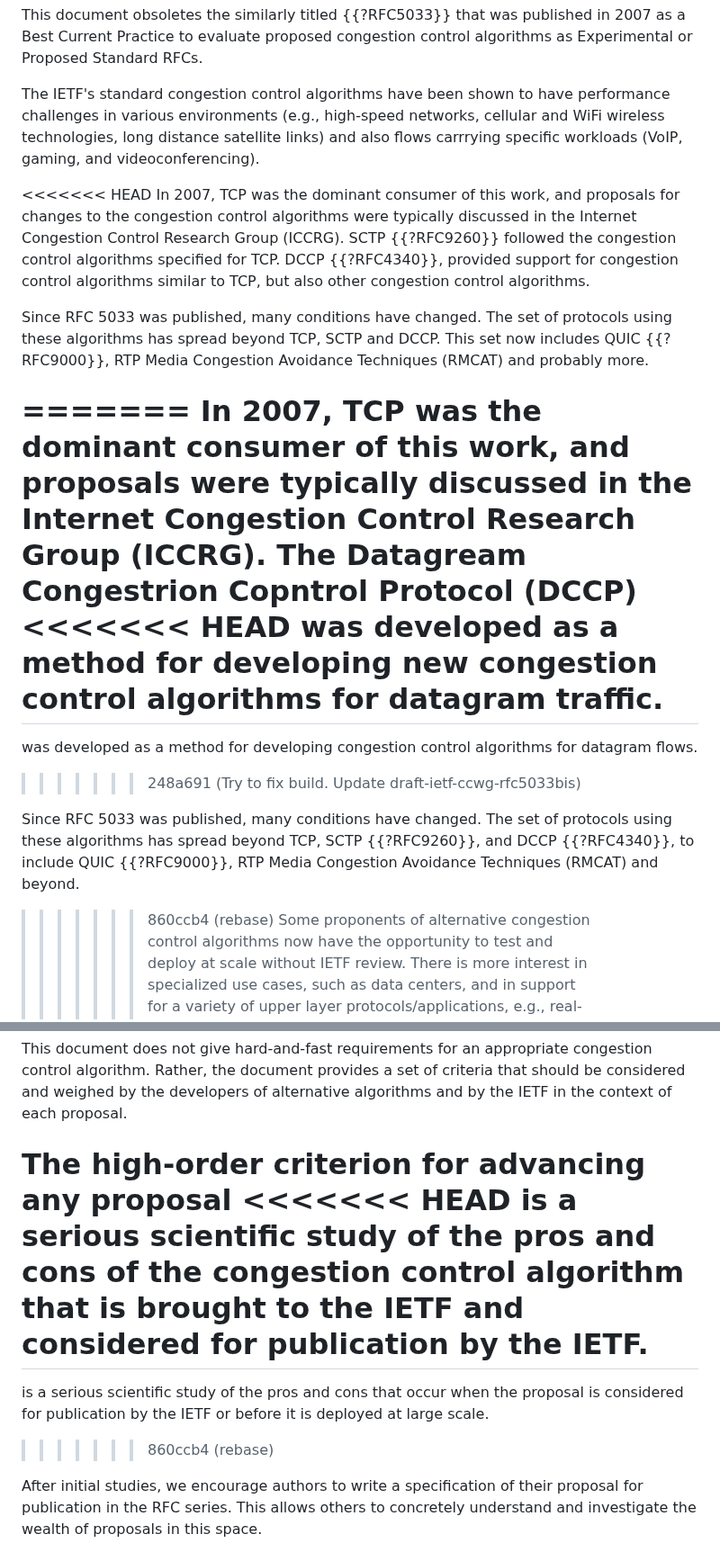
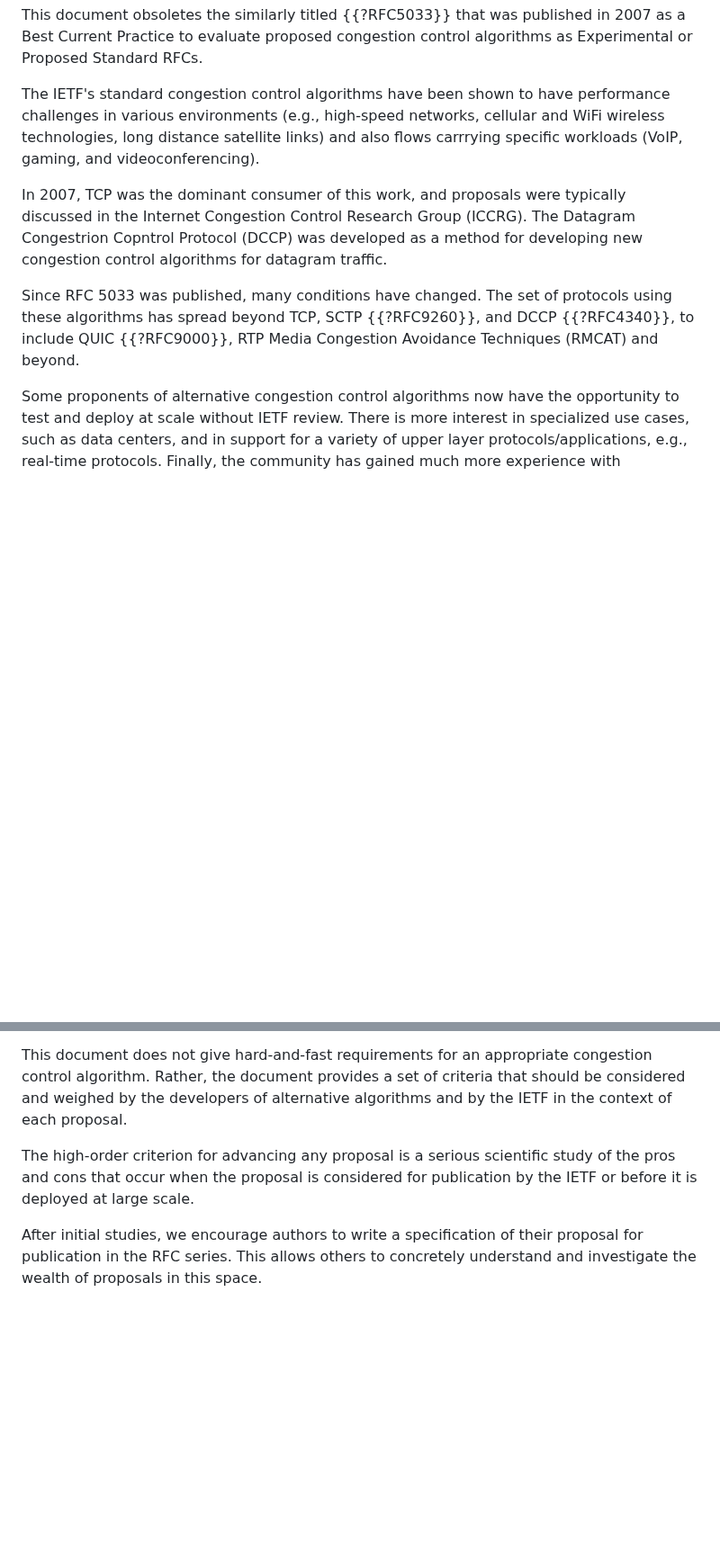
Before and after one commit to ietf-wg-ccwg/rfc5033bis, a Markdown page: draft-ietf-ccwg-rfc5033bis.md, 2 parts joined by grey strips. Shown at 90% size. Drawn GitHub-style; blank space fills up the shorter version.

```diff
--- a/draft-ietf-ccwg-rfc5033bis.md
+++ b/draft-ietf-ccwg-rfc5033bis.md
@@ -119,35 +114,16 @@ performance challenges in various environments
 long distance satellite links)
 and also flows carrrying specific workloads (VoIP, gaming, and videoconferencing).
 
-<<<<<<< HEAD
-In 2007, TCP was the dominant consumer of this work, and proposals for changes
-to the congestion control algorithms
-were typically discussed in the Internet Congestion Control Research Group (ICCRG).
-SCTP {{?RFC9260}} followed the congestion control algorithms specified for TCP.
-DCCP {{?RFC4340}}, provided support for congestion control algorithms
-similar to TCP, but also other congestion control algorithms.
-
-Since RFC 5033 was published, many conditions have changed.
-The set of protocols using these algorithms has spread beyond
-TCP, SCTP and DCCP. This set now includes QUIC {{?RFC9000}},
-RTP Media Congestion Avoidance Techniques (RMCAT) and probably more.
-
-=======
 In 2007, TCP was the dominant consumer of this work, and proposals
 were typically discussed in the Internet Congestion Control Research Group (ICCRG).
-The Datagream Congestrion Copntrol Protocol (DCCP)
-<<<<<<< HEAD
+The Datagram Congestrion Copntrol Protocol (DCCP)
 was developed as a method for developing new congestion control algorithms for
 datagram traffic.
-=======
-was developed as a method for developing congestion control algorithms for
-datagram flows.
->>>>>>> 248a691 (Try to fix build. Update draft-ietf-ccwg-rfc5033bis)
 
 Since RFC 5033 was published, many conditions have changed.
 The set of protocols using these algorithms has spread beyond
 TCP, SCTP {{?RFC9260}}, and DCCP {{?RFC4340}}, to include QUIC {{?RFC9000}}, RTP Media Congestion Avoidance Techniques (RMCAT) and beyond.
->>>>>>> 860ccb4 (rebase)
+
 Some proponents of alternative congestion control algorithms now have the opportunity
 to test and deploy at scale without IETF review.
 There is more interest in specialized use cases, such as data centers, and in
@@ -222,15 +198,9 @@ developers of alternative algorithms and by the IETF
 in the context of each proposal.
 
 The high-order criterion for advancing any proposal
-<<<<<<< HEAD
-is a serious scientific study of the pros and cons of
-the congestion control algorithm that is brought to the IETF and
-considered for publication by the IETF.
-=======
 is a serious scientific study of the pros and cons that occur when the proposal is
 considered for publication by the IETF or before it is deployed at
 large scale.
->>>>>>> 860ccb4 (rebase)
 
 After initial studies, we encourage authors to write a specification
 of their proposal for publication in the RFC series. This allows others
```
Also changed, not shown: other parts of draft-ietf-ccwg-rfc5033bis.md (+1 -66 lines).
